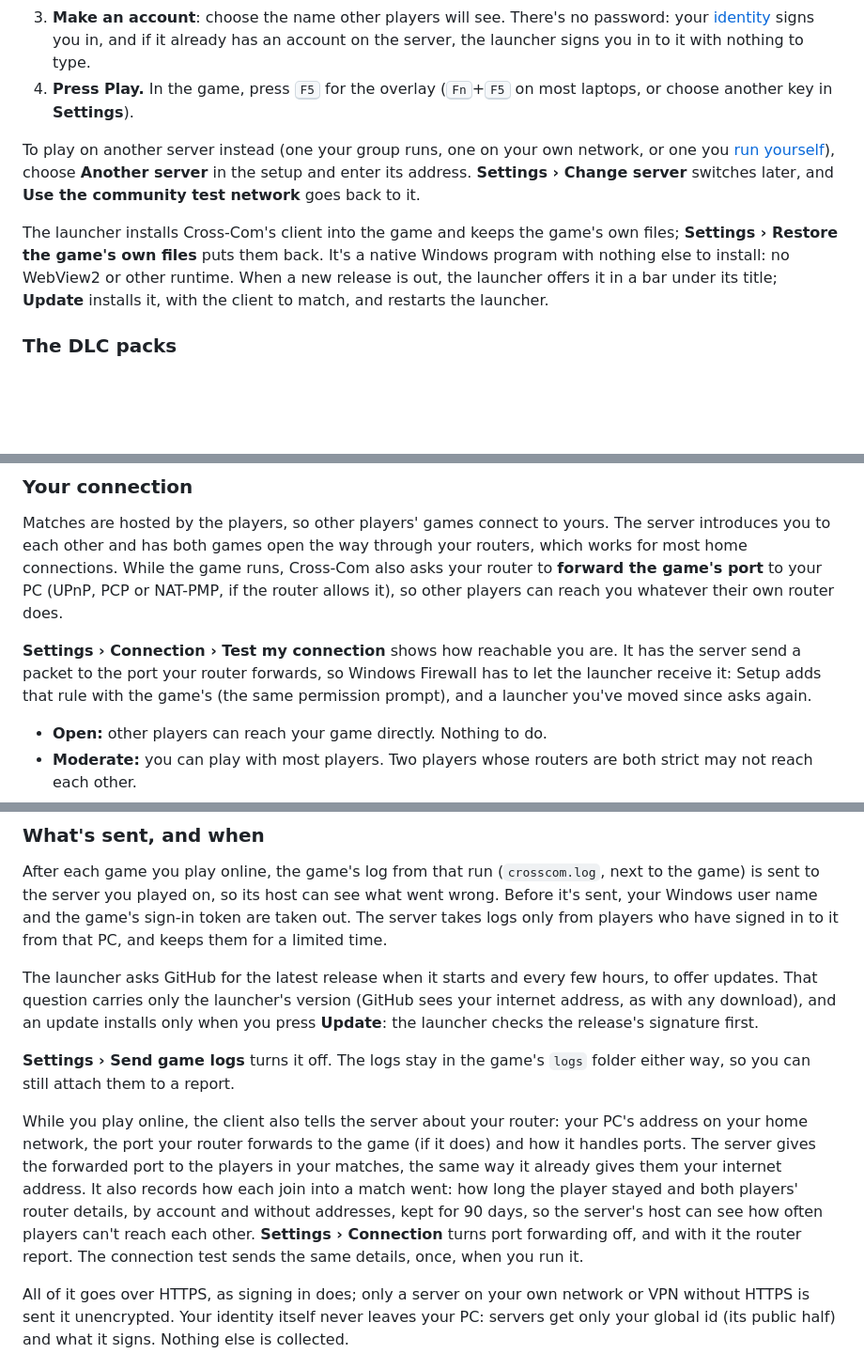
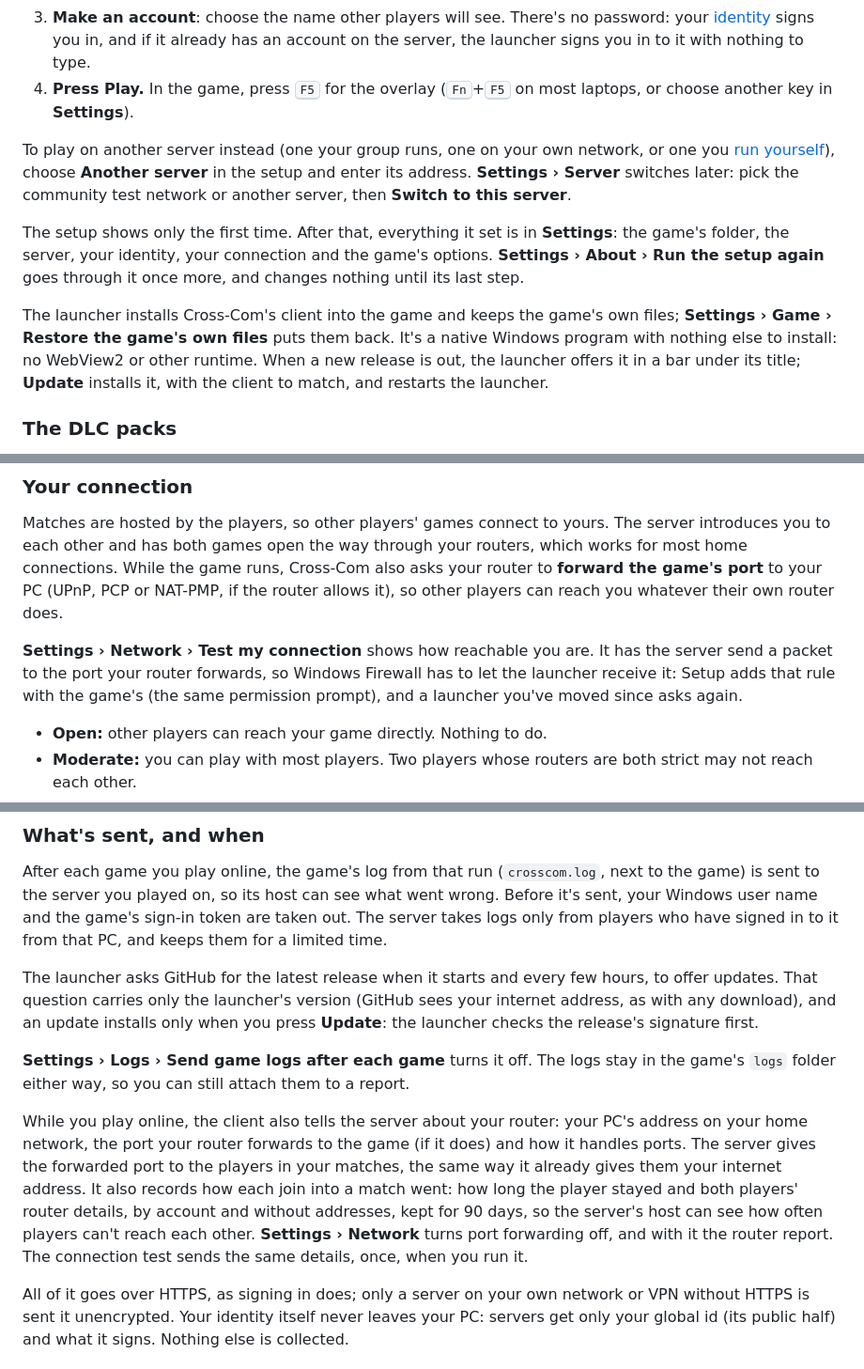
Before and after one commit to JDevWebb/cross-com-enhanced, a Markdown page: README.md, 3 parts joined by grey strips. Shown at 94% size. Drawn GitHub-style; blank space fills up the shorter version.

```diff
--- a/README.md
+++ b/README.md
@@ -55,9 +55,11 @@ You need **Ghost Recon: Future Soldier on PC** (Ubisoft Connect or Steam) on Win
 3. **Make an account**: choose the name other players will see. There's no password: your [identity](#your-identity) signs you in, and if it already has an account on the server, the launcher signs you in to it with nothing to type.
 4. **Press Play.** In the game, press <kbd>F5</kbd> for the overlay (<kbd>Fn</kbd>+<kbd>F5</kbd> on most laptops, or choose another key in **Settings**).
 
-To play on another server instead (one your group runs, one on your own network, or one you [run yourself](#run-your-own-server)), choose **Another server** in the setup and enter its address. **Settings › Change server** switches later, and **Use the community test network** goes back to it.
+To play on another server instead (one your group runs, one on your own network, or one you [run yourself](#run-your-own-server)), choose **Another server** in the setup and enter its address. **Settings › Server** switches later: pick the community test network or another server, then **Switch to this server**.
 
-The launcher installs Cross-Com's client into the game and keeps the game's own files; **Settings › Restore the game's own files** puts them back. It's a native Windows program with nothing else to install: no WebView2 or other runtime. When a new release is out, the launcher offers it in a bar under its title; **Update** installs it, with the client to match, and restarts the launcher.
+The setup shows only the first time. After that, everything it set is in **Settings**: the game's folder, the server, your identity, your connection and the game's options. **Settings › About › Run the setup again** goes through it once more, and changes nothing until its last step.
+
+The launcher installs Cross-Com's client into the game and keeps the game's own files; **Settings › Game › Restore the game's own files** puts them back. It's a native Windows program with nothing else to install: no WebView2 or other runtime. When a new release is out, the launcher offers it in a bar under its title; **Update** installs it, with the client to match, and restarts the launcher.
 
 ### The DLC packs
 
@@ -125,7 +127,7 @@ Players have no password. The first time it runs, the launcher makes your **iden
 
 Matches are hosted by the players, so other players' games connect to yours. The server introduces you to each other and has both games open the way through your routers, which works for most home connections. While the game runs, Cross-Com also asks your router to **forward the game's port** to your PC (UPnP, PCP or NAT-PMP, if the router allows it), so other players can reach you whatever their own router does.
 
-**Settings › Connection › Test my connection** shows how reachable you are. It has the server send a packet to the port your router forwards, so Windows Firewall has to let the launcher receive it: Setup adds that rule with the game's (the same permission prompt), and a launcher you've moved since asks again.
+**Settings › Network › Test my connection** shows how reachable you are. It has the server send a packet to the port your router forwards, so Windows Firewall has to let the launcher receive it: Setup adds that rule with the game's (the same permission prompt), and a launcher you've moved since asks again.
 
 - **Open:** other players can reach your game directly. Nothing to do.
 - **Moderate:** you can play with most players. Two players whose routers are both strict may not reach each other.
@@ -155,9 +157,9 @@ After each game you play online, the game's log from that run (`crosscom.log`, n
 
 The launcher asks GitHub for the latest release when it starts and every few hours, to offer updates. That question carries only the launcher's version (GitHub sees your internet address, as with any download), and an update installs only when you press **Update**: the launcher checks the release's signature first.
 
-**Settings › Send game logs** turns it off. The logs stay in the game's `logs` folder either way, so you can still attach them to a report.
+**Settings › Logs › Send game logs after each game** turns it off. The logs stay in the game's `logs` folder either way, so you can still attach them to a report.
 
-While you play online, the client also tells the server about your router: your PC's address on your home network, the port your router forwards to the game (if it does) and how it handles ports. The server gives the forwarded port to the players in your matches, the same way it already gives them your internet address. It also records how each join into a match went: how long the player stayed and both players' router details, by account and without addresses, kept for 90 days, so the server's host can see how often players can't reach each other. **Settings › Connection** turns port forwarding off, and with it the router report. The connection test sends the same details, once, when you run it.
+While you play online, the client also tells the server about your router: your PC's address on your home network, the port your router forwards to the game (if it does) and how it handles ports. The server gives the forwarded port to the players in your matches, the same way it already gives them your internet address. It also records how each join into a match went: how long the player stayed and both players' router details, by account and without addresses, kept for 90 days, so the server's host can see how often players can't reach each other. **Settings › Network** turns port forwarding off, and with it the router report. The connection test sends the same details, once, when you run it.
 
 All of it goes over HTTPS, as signing in does; only a server on your own network or VPN without HTTPS is sent it unencrypted. Your identity itself never leaves your PC: servers get only your global id (its public half) and what it signs. Nothing else is collected.
 
```
Also changed, not shown: other parts of README.md (+6 -6 lines), docs/hosting.md (+1 -1 lines), docs/screenshots/launcher-about.png, docs/screenshots/launcher-play-missing-dlc.png, docs/screenshots/launcher-play.png, docs/screenshots/launcher-settings-identity.png (added), docs/screenshots/launcher-settings.png, docs/screenshots/launcher-setup.png, 12 other files.
